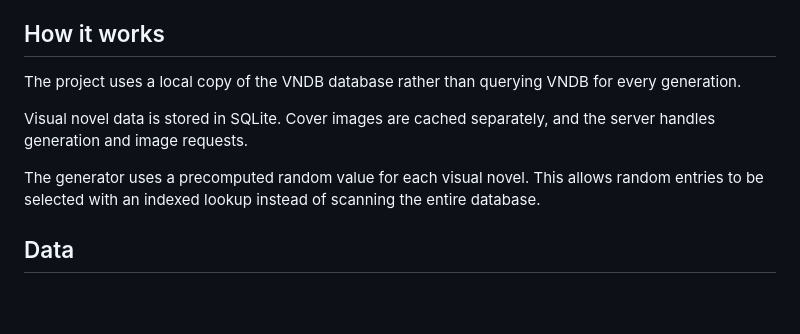
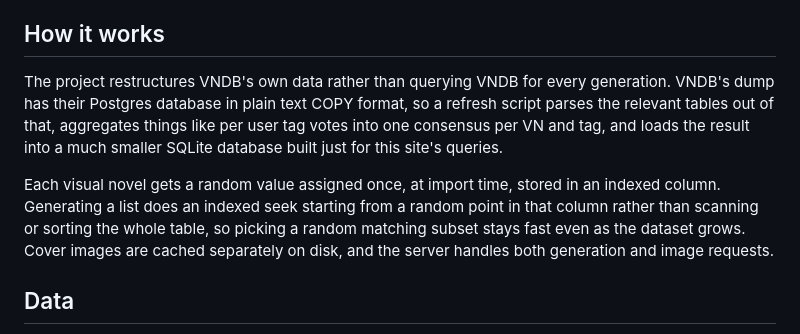
Before and after one commit to kamin1ii/Random-Visual-Novel-Generator, a Markdown page: README.md, the part around the change. Rendered like a GitHub page; blank space fills up the shorter version.

Commit message:
expanded on how it works

```diff
--- a/README.md
+++ b/README.md
@@ -22,11 +22,9 @@ A random visual novel list generator and browser built on data from [VNDB](https
 
 ## How it works
 
-The project uses a local copy of the VNDB database rather than querying VNDB for every generation.
+The project restructures VNDB's own data rather than querying VNDB for every generation. VNDB's dump has their Postgres database in plain text COPY format, so a refresh script parses the relevant tables out of that, aggregates things like per user tag votes into one consensus per VN and tag, and loads the result into a much smaller SQLite database built just for this site's queries.
 
-Visual novel data is stored in SQLite. Cover images are cached separately, and the server handles generation and image requests.
-
-The generator uses a precomputed random value for each visual novel. This allows random entries to be selected with an indexed lookup instead of scanning the entire database.
+Each visual novel gets a random value assigned once, at import time, stored in an indexed column. Generating a list does an indexed seek starting from a random point in that column rather than scanning or sorting the whole table, so picking a random matching subset stays fast even as the dataset grows. Cover images are cached separately on disk, and the server handles both generation and image requests.
 
 ## Data
 
```
